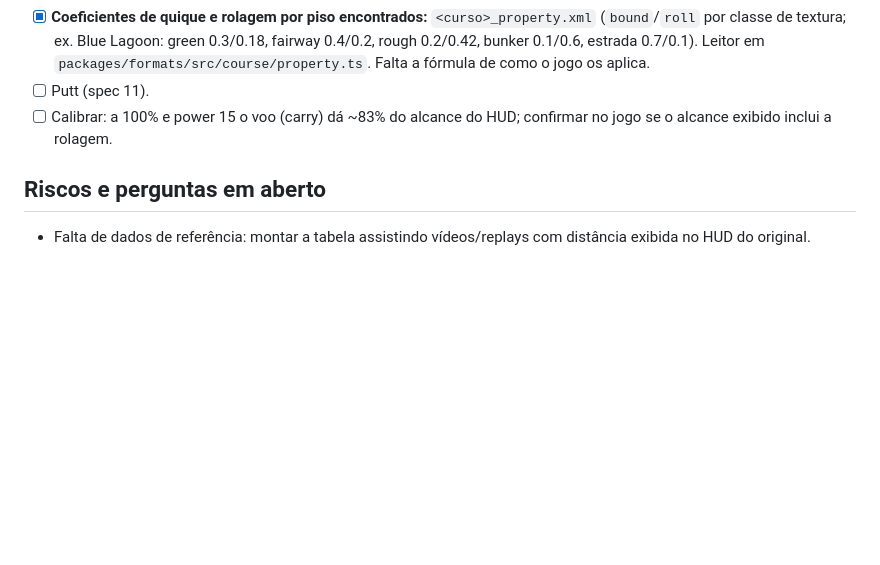
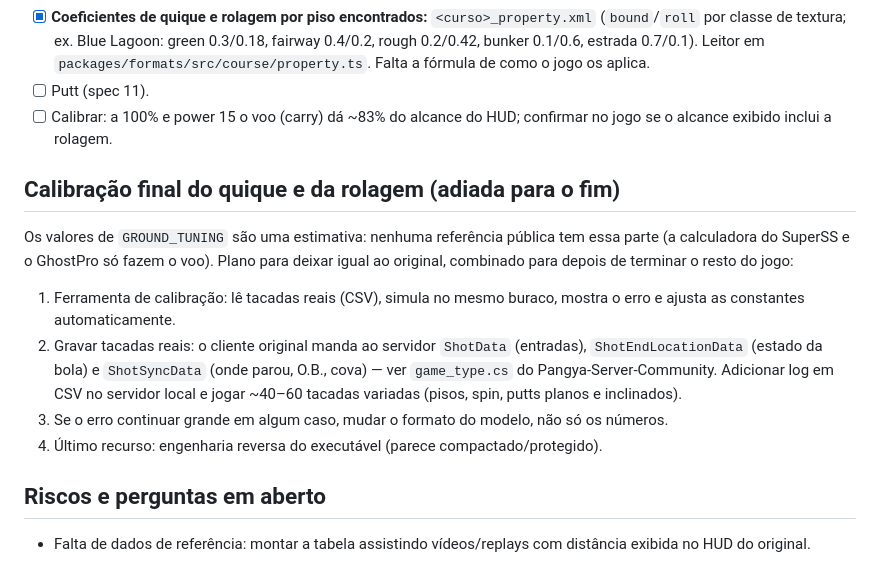
Before and after one commit to danielagff/PangyaWeb, a Markdown page: docs/specs/08-fisica-da-bola.md, the part around the change. Rendered like a GitHub page; blank space fills up the shorter version.

Commit message:
Docs: plano de calibração do quique e da rolagem (adiado)
Co-Authored-By: Claude Opus 5.5 <noreply@anthropic.com>
Claude-Session: https://claude.ai/code/session_017fA1azksn65DjmAKBm8oYV

```diff
--- a/docs/specs/08-fisica-da-bola.md
+++ b/docs/specs/08-fisica-da-bola.md
@@ -113,6 +113,21 @@ medições de referência passam a servir para validar.
 - [ ] Calibrar: a 100% e power 15 o voo (carry) dá ~83% do alcance do HUD; confirmar no jogo
       se o alcance exibido inclui a rolagem.
 
+## Calibração final do quique e da rolagem (adiada para o fim)
+
+Os valores de `GROUND_TUNING` são uma estimativa: nenhuma referência pública tem essa parte
+(a calculadora do SuperSS e o GhostPro só fazem o voo). Plano para deixar igual ao original,
+combinado para depois de terminar o resto do jogo:
+
+1. Ferramenta de calibração: lê tacadas reais (CSV), simula no mesmo buraco, mostra o erro
+   e ajusta as constantes automaticamente.
+2. Gravar tacadas reais: o cliente original manda ao servidor `ShotData` (entradas),
+   `ShotEndLocationData` (estado da bola) e `ShotSyncData` (onde parou, O.B., cova) — ver
+   `game_type.cs` do Pangya-Server-Community. Adicionar log em CSV no servidor local e
+   jogar ~40–60 tacadas variadas (pisos, spin, putts planos e inclinados).
+3. Se o erro continuar grande em algum caso, mudar o formato do modelo, não só os números.
+4. Último recurso: engenharia reversa do executável (parece compactado/protegido).
+
 ## Riscos e perguntas em aberto
 
 - Falta de dados de referência: montar a tabela assistindo vídeos/replays com distância
```
